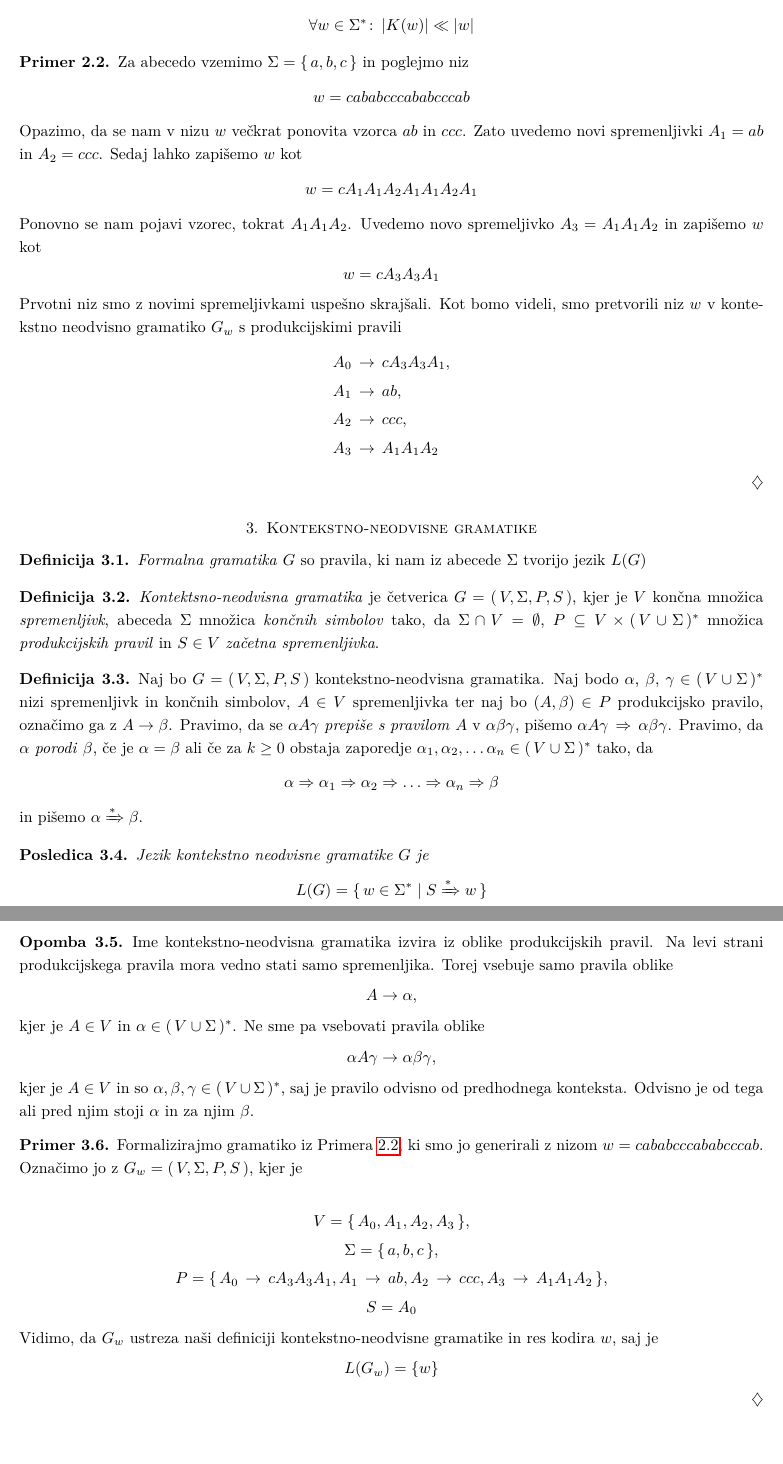
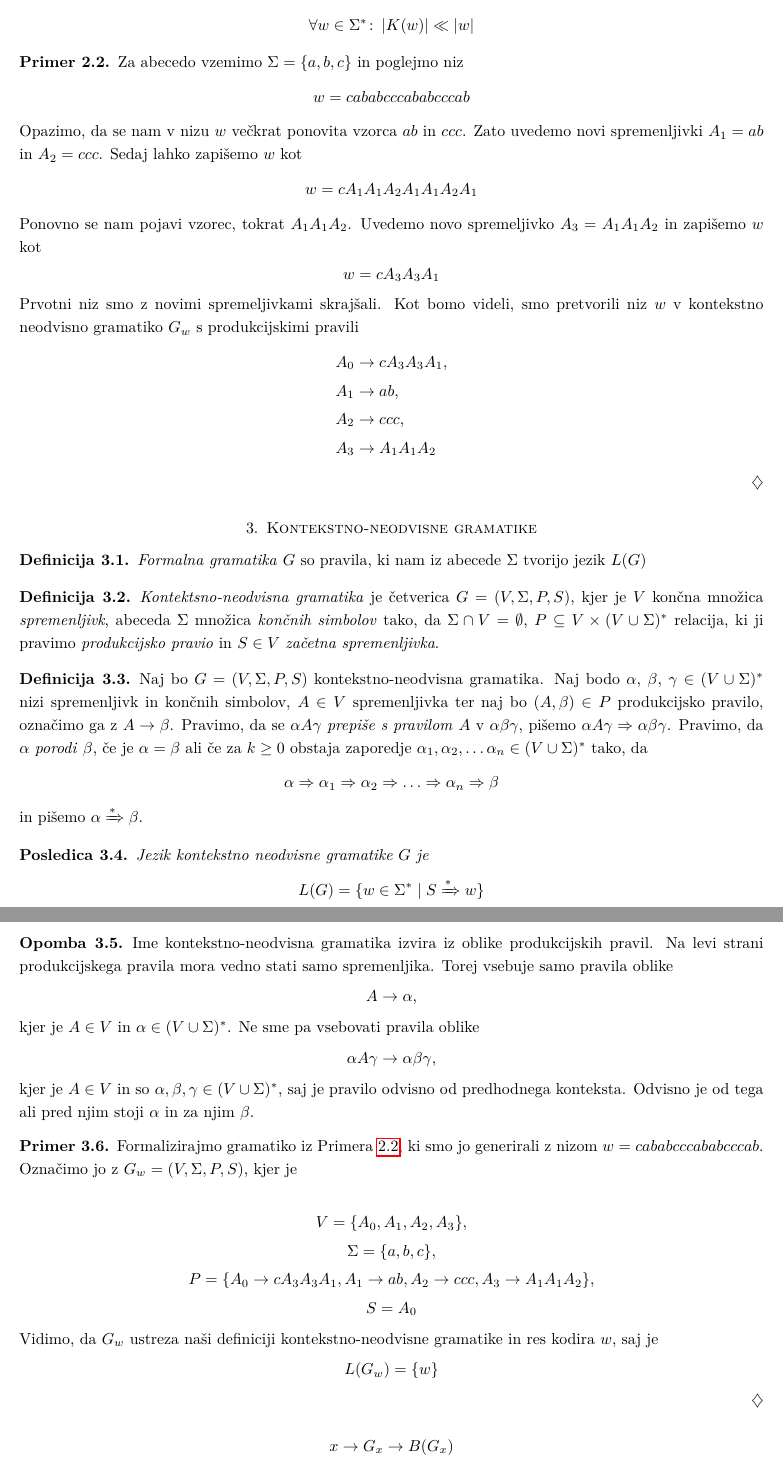
Before and after one commit to janezpod/Diplomski-seminar, a LaTeX paper (Kratka predstavitev/Kratka.tex): two parts of pages 3 and 4 of 4, joined at a grey line, cut so that both start at the same text. Compiled offline with pdfLaTeX.

Commit message:
oklepaji

```diff
--- a/Kratka predstavitev/Kratka.tex
+++ b/Kratka predstavitev/Kratka.tex
@@ -199,7 +201,7 @@ Eden izmed namen kodiranja je tudi doseči čim večjo ekonomičnost zapisa. Že
 
 \begin{primer}\label{Kompresija}
 
-    Za abecedo vzemimo $ \Sigma = \{\, a,b,c \,\} $ in poglejmo niz
+    Za abecedo vzemimo $ \Sigma = \{ a,b,c \} $ in poglejmo niz
     \[
         w = cababcccababcccab
     \]
@@ -213,14 +215,14 @@ Eden izmed namen kodiranja je tudi doseči čim večjo ekonomičnost zapisa. Že
     \[
         w = cA_3A_3A_1
     \]
-    Prvotni niz smo z novimi spremeljivkami uspešno skrajšali. Kot bomo videli, smo
+    Prvotni niz smo z novimi spremeljivkami skrajšali. Kot bomo videli, smo
     pretvorili niz $ w $ v kontekstno neodvisno gramatiko $ G_w $ s
     produkcijskimi pravili
     \begin{align*}
-        & A_0 \, \rightarrow \, cA_3A_3A_1, \\
-        & A_1 \, \rightarrow \, ab, \\
-        & A_2 \, \rightarrow \, ccc, \\
-        & A_3 \, \rightarrow \, A_1A_1A_2
+        & A_0  \rightarrow  cA_3A_3A_1, \\
+        & A_1  \rightarrow  ab, \\
+        & A_2  \rightarrow  ccc, \\
+        & A_3  \rightarrow  A_1A_1A_2
     \end{align*}
 
 \end{primer}
@@ -236,23 +238,23 @@ Eden izmed namen kodiranja je tudi doseči čim večjo ekonomičnost zapisa. Že
 
 \begin{definicija}
 
-    \textit{Kontektsno-neodvisna gramatika} je četverica $ G = (\, V, \Sigma, P, S \,) $, kjer je
+    \textit{Kontektsno-neodvisna gramatika} je četverica $ G = ( V, \Sigma, P, S ) $, kjer je
     $ V $ končna množica \textit{spremenljivk}, abeceda $ \Sigma $ množica \textit{končnih simbolov} tako,
-    da $ \Sigma \cap V = \emptyset $, $ P \subseteq V \times (\, V \cup \Sigma \,)^* $ množica
-    \textit{produkcijskih pravil} in $ S \in V $ \textit{začetna spremenljivka}.
+    da $ \Sigma \cap V = \emptyset $, $ P \subseteq V \times ( V \cup \Sigma )^* $ relacija, ki ji
+    pravimo \textit{produkcijsko pravio} in $ S \in V $ \textit{začetna spremenljivka}.
 
 \end{definicija}
 
 \begin{definicija}
 
-    Naj bo $ G = (\, V, \Sigma, P, S \,) $ kontekstno-neodvisna gramatika. Naj bodo $ \alpha $,
-    $ \beta $, $ \gamma \in (\, V \cup \Sigma \,)^* $ nizi spremenljivk in končnih simbolov,
+    Naj bo $ G = ( V, \Sigma, P, S ) $ kontekstno-neodvisna gramatika. Naj bodo $ \alpha $,
+    $ \beta $, $ \gamma \in ( V \cup \Sigma )^* $ nizi spremenljivk in končnih simbolov,
     $ A \in V $ spremenljivka ter naj bo $ ( A, \beta ) \in P $ produkcijsko pravilo,
     označimo ga z $ A \rightarrow \beta $. Pravimo, da se $ \alpha A \gamma $
-    \textit{prepiše s pravilom} $ A $ v $ \alpha\beta\gamma $, pišemo $ \alpha A \gamma \, \Rightarrow \,
+    \textit{prepiše s pravilom} $ A $ v $ \alpha\beta\gamma $, pišemo $ \alpha A \gamma  \Rightarrow
     \alpha\beta\gamma $. Pravimo, da $ \alpha $ \textit{porodi} $ \beta $, če je $ \alpha = \beta $ ali če
     za $ k \geq 0 $ obstaja zaporedje $ \alpha_1, \alpha_2, \ldots \alpha_n
-    \in (\, V \cup \Sigma \,)^* $ tako, da
+    \in ( V \cup \Sigma )^* $ tako, da
     \[
         \alpha \Rightarrow \alpha_1 \Rightarrow \alpha_2 \Rightarrow \ldots \Rightarrow \alpha_n
         \Rightarrow \beta
@@ -265,7 +267,7 @@ Eden izmed namen kodiranja je tudi doseči čim večjo ekonomičnost zapisa. Že
 
     Jezik kontekstno neodvisne gramatike $ G $ je
     \[
-        L(G) = \{\, w \in \Sigma^* \mid S \xRightarrow{*} w \,\}
+        L(G) = \{ w \in \Sigma^* \mid S \xRightarrow{*} w \}
     \]
 
 \end{posledica}
@@ -292,13 +294,13 @@ Eden izmed namen kodiranja je tudi doseči čim večjo ekonomičnost zapisa. Že
 \begin{primer}
 
     Formalizirajmo gramatiko iz Primera~\refeq{Kompresija}, ki smo jo generirali z nizom
-    $ w = cababcccababcccab $. Označimo jo z $ G_w = (\, V, \Sigma, P, S \,) $, kjer je
+    $ w = cababcccababcccab $. Označimo jo z $ G_w = ( V, \Sigma, P, S ) $, kjer je
 
     \begin{gather*}
-         V = \{\, A_0, A_1, A_2, A_3 \,\}, \\
-         \Sigma = \{\, a, b, c \,\}, \\
-         P = \{\, A_0 \, \rightarrow \, cA_3A_3A_1, A_1 \, \rightarrow \, ab, A_2 \,
-        \rightarrow \, ccc, A_3 \, \rightarrow \, A_1A_1A_2 \,\}, \\
+         V = \{ A_0, A_1, A_2, A_3 \}, \\
+         \Sigma = \{ a, b, c \}, \\
+         P = \{ A_0  \rightarrow  cA_3A_3A_1, A_1  \rightarrow  ab, A_2
+        \rightarrow  ccc, A_3  \rightarrow  A_1A_1A_2 \}, \\
          S = A_0
     \end{gather*}
     Vidimo, da $ G_w $ ustreza naši definiciji kontekstno-neodvisne gramatike
@@ -309,4 +311,10 @@ Eden izmed namen kodiranja je tudi doseči čim večjo ekonomičnost zapisa. Že
 
 \end{primer}
 
+
+
+\[
+    x \rightarrow G_x \rightarrow B(G_x)
+\]
+
 \end{document}
```
Also changed, not shown: Kratka predstavitev/Kratka.pdf, Kratka predstavitev/Kratka.tex (16 more changed lines).
